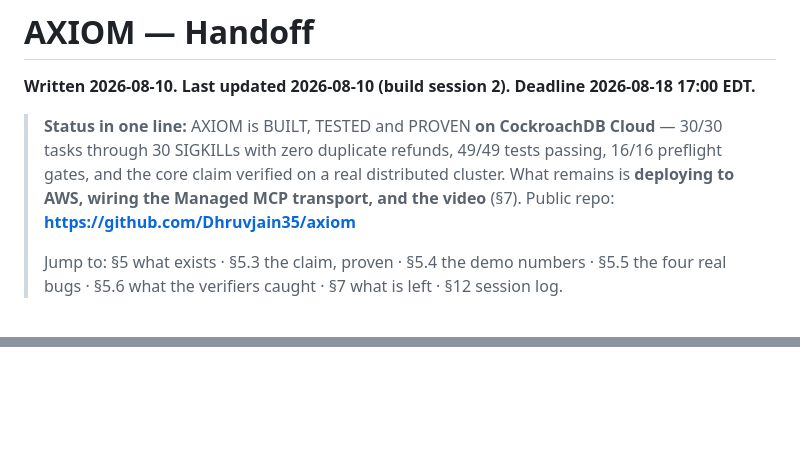
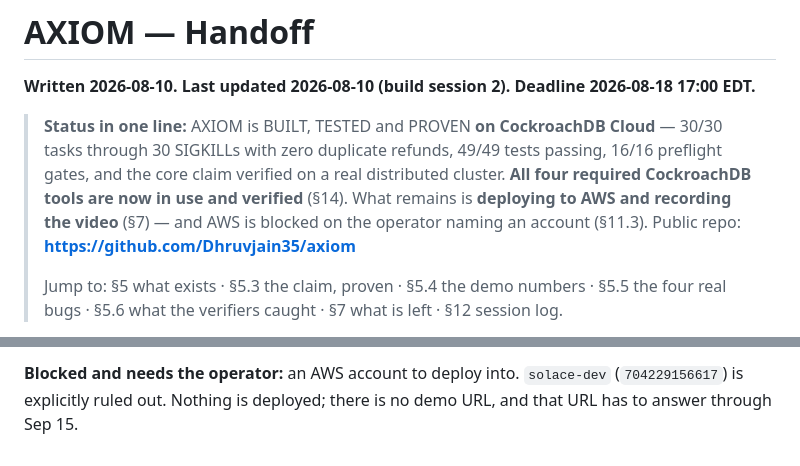
Before and after one commit to Dhruvjain35/axiom, a Markdown page: docs/HANDOFF.md, 2 parts joined by grey strips. GitHub-like rendering; blank space fills up the shorter version.

Commit message:
handoff: record the MCP verification, the counterexample, and the two ledger-scoping traps
Co-Authored-By: Claude Opus 5 (1M context) <noreply@anthropic.com>

```diff
--- a/docs/HANDOFF.md
+++ b/docs/HANDOFF.md
@@ -5,7 +5,9 @@
 > **Status in one line:** AXIOM is BUILT, TESTED and PROVEN **on CockroachDB Cloud** —
 > 30/30 tasks through 30 SIGKILLs with zero duplicate refunds, 49/49 tests passing, 16/16
 > preflight gates, and the core claim verified on a real distributed cluster.
-> What remains is **deploying to AWS, wiring the Managed MCP transport, and the video** (§7).
+> **All four required CockroachDB tools are now in use and verified** (§14).
+> What remains is **deploying to AWS and recording the video** (§7) — and AWS is blocked
+> on the operator naming an account (§11.3).
 > Public repo: **https://github.com/Dhruvjain35/axiom**
 >
 > Jump to: §5 what exists · §5.3 the claim, proven · §5.4 the demo numbers ·
@@ -983,0 +1065,3 @@ and Limitations), `docs/SUBMISSION.md`, `docs/CRASH_WINDOWS.md`.
+**Blocked and needs the operator:** an AWS account to deploy into. `solace-dev`
+(`704229156617`) is explicitly ruled out. Nothing is deployed; there is no demo URL, and
+that URL has to answer through Sep 15.
```
Also changed, not shown: other parts of docs/HANDOFF.md (+79 -0 lines).
